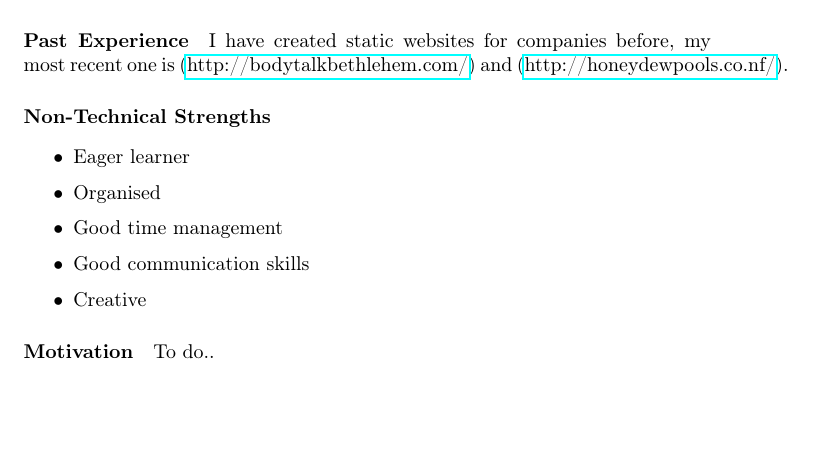
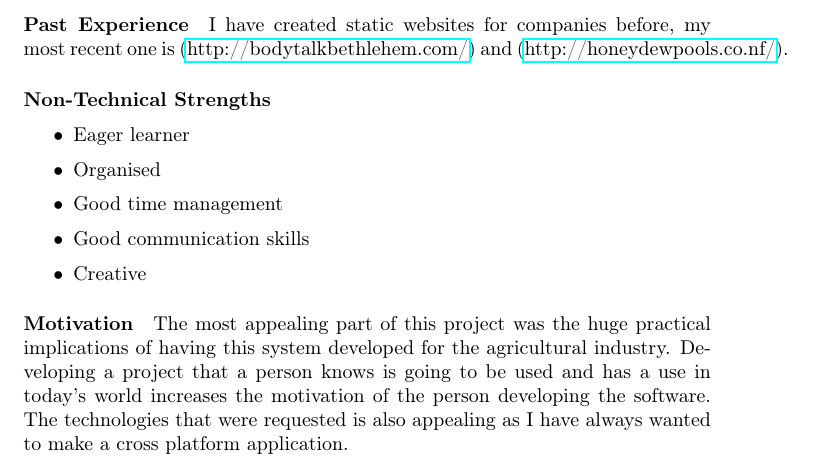
Before and after one commit to ArmandMaree/A-Cube-N, a LaTeX document (tender/harvest/harvest.tex): part of page 4 of 7, cut so that both start at the same text, the shorter picture padded with empty space. Compiled offline with pdfLaTeX.

Commit message:
Update harvest.tex

```diff
--- a/tender/harvest/harvest.tex
+++ b/tender/harvest/harvest.tex
@@ -75,7 +75,7 @@
 		\end{itemize}
 
 		\paragraph{Motivation}
-		To do..
+		The most appealing part of this project was the huge practical implications of having this system developed for the agricultural industry. Developing a project that a person knows is going to be used and has a use in today’s world increases the motivation of the person developing the software. The technologies that were requested is also appealing as I have always wanted to make a cross platform application.
 
 		\subsection{Amy Lochner}
 		\begin{wrapfigure}{l}{5cm}
```
